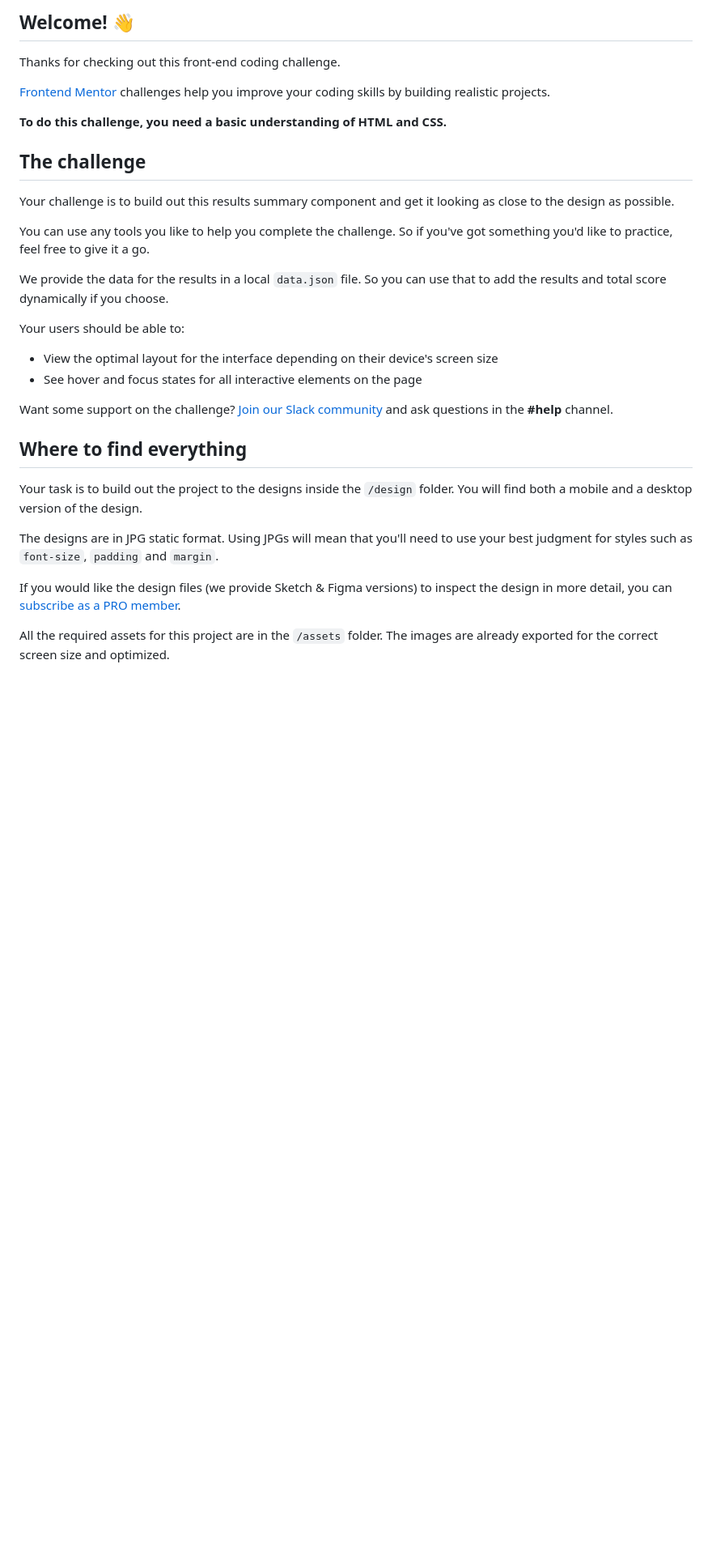
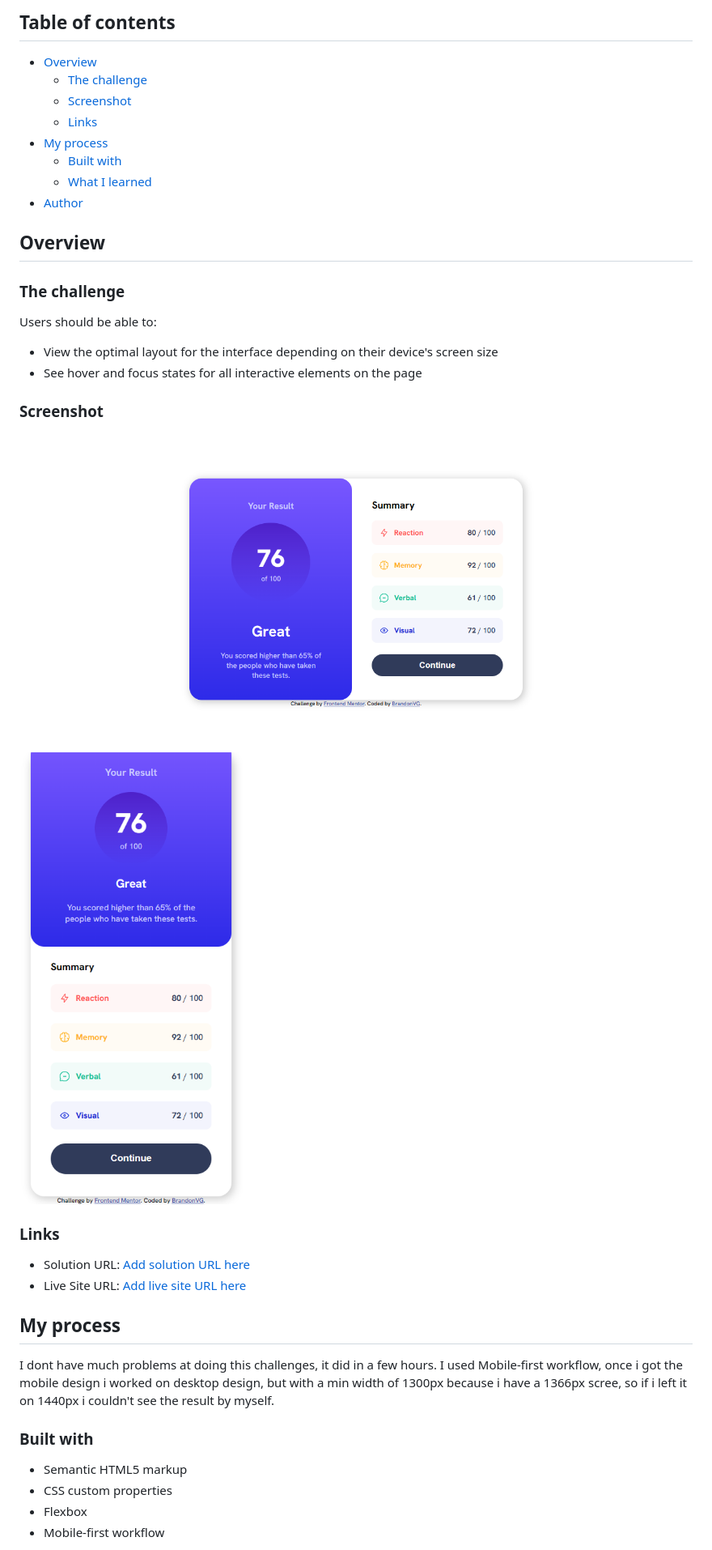
Before and after one commit to BrandonVG/frontend-mentor-challenges-BrandonVG, a Markdown page: results-summary-component-main/README.md, the part around the change printed below. Shown: that part at 81% size. GitHub-like rendering; pictures changed too: results-summary-component-main/Captura de pantalla 2023-05-27 175534.png (added), results-summary-component-main/FireShot Pro Webpage Capture 013 - 'Frontend Mentor I Results summary component' - 127.0.0.1.png (added); blank space fills up the shorter version.

```diff
--- a/results-summary-component-main/README.md
+++ b/results-summary-component-main/README.md
@@ -4,34 +4,42 @@
 
-## Welcome! 👋
+## Table of contents
 
-Thanks for checking out this front-end coding challenge.
+- [Overview](#overview)
+  - [The challenge](#the-challenge)
+  - [Screenshot](#screenshot)
+  - [Links](#links)
+- [My process](#my-process)
+  - [Built with](#built-with)
+  - [What I learned](#what-i-learned)
+- [Author](#author)
 
-[Frontend Mentor](https://www.frontendmentor.io) challenges help you improve your coding skills by building realistic projects.
 
-**To do this challenge, you need a basic understanding of HTML and CSS.**
+## Overview
 
-## The challenge
+### The challenge
 
-Your challenge is to build out this results summary component and get it looking as close to the design as possible.
-
-You can use any tools you like to help you complete the challenge. So if you've got something you'd like to practice, feel free to give it a go.
-
-We provide the data for the results in a local `data.json` file. So you can use that to add the results and total score dynamically if you choose.
-
-Your users should be able to:
+Users should be able to:
 
 - View the optimal layout for the interface depending on their device's screen size
 - See hover and focus states for all interactive elements on the page
 
-Want some support on the challenge? [Join our Slack community](https://www.frontendmentor.io/slack) and ask questions in the **#help** channel.
+### Screenshot
 
-## Where to find everything
+![](./Captura%20de%20pantalla%202023-05-27%20175534.png)
+![](./FireShot%20Pro%20Webpage%20Capture%20013%20-%20'Frontend%20Mentor%20I%20Results%20summary%20component'%20-%20127.0.0.1.png)
 
-Your task is to build out the project to the designs inside the `/design` folder. You will find both a mobile and a desktop version of the design.
+### Links
 
-The designs are in JPG static format. Using JPGs will mean that you'll need to use your best judgment for styles such as `font-size`, `padding` and `margin`.
+- Solution URL: [Add solution URL here](https://github.com/BrandonVG/frontend-mentor-challenges-BrandonVG/blob/master/results-summary-component-main/README-template.md)
+- Live Site URL: [Add live site URL here](https://brandonvg.github.io/frontend-mentor-challenges-BrandonVG/results-summary-component-main/)
 
-If you would like the design files (we provide Sketch & Figma versions) to inspect the design in more detail, you can [subscribe as a PRO member](https://www.frontendmentor.io/pro).
+## My process
+I dont have much problems at doing this challenges, it did in a few hours.
+I used Mobile-first workflow, once i got the mobile design i worked on desktop design, but with a min width of 1300px because i have a 1366px scree, so if i left it on 1440px i couldn't see the result by myself.
+### Built with
 
-All the required assets for this project are in the `/assets` folder. The images are already exported for the correct screen size and optimized.
+- Semantic HTML5 markup
+- CSS custom properties
+- Flexbox
+- Mobile-first workflow
 
```
Also changed, not shown: other parts of results-summary-component-main/README.md (+6 -59 lines), results-summary-component-main/README-template.md (deleted, +0 -111 lines).
